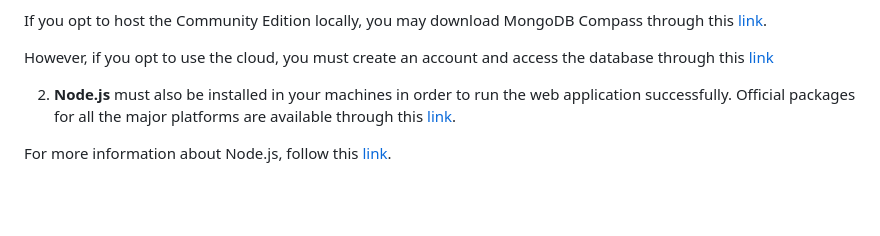
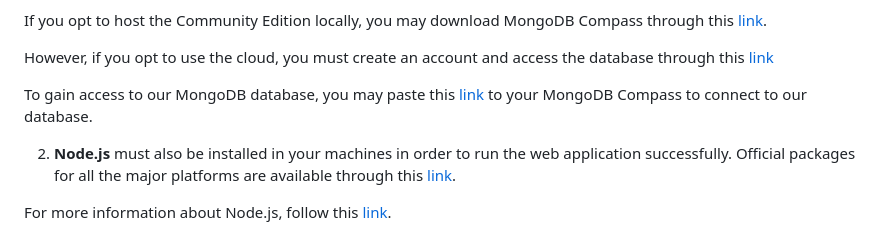
Before and after one commit to tobylanx/CCAPDEV_GMA-MP, a Markdown page: README.md, the part around the change. GitHub-like rendering; blank space fills up the shorter version.

```diff
--- a/README.md
+++ b/README.md
@@ -55,6 +55,7 @@ If you opt to host the Community Edition locally, you may download MongoDB Compa
 
 However, if you opt to use the cloud, you must create an account and access the database through this [link](https://account.mongodb.com/account/register?_ga=2.232786590.1042261310.1720516851-2116443035.1717582412&_gac=1.254493434.1720615095.CjwKCAjw4ri0BhAvEiwA8oo6FyWi4GZGXj_8Hfx_TOynE03VMh_Wl5-0cz5jRSQyhi7SSXJ5P7jQRxoCQj4QAvD_BwE)
 
+To gain access to our MongoDB database, you may paste this [link](mongodb+srv://member2:gmaMPd4t4b4se@cluster0.1cvdsh7.mongodb.net/) to your MongoDB Compass to connect to our database.
 
 2. **Node.js** must also be installed in your machines in order to run the web application successfully. Official packages for all the major platforms are available through this [link](https://nodejs.org/download/).
 
```
